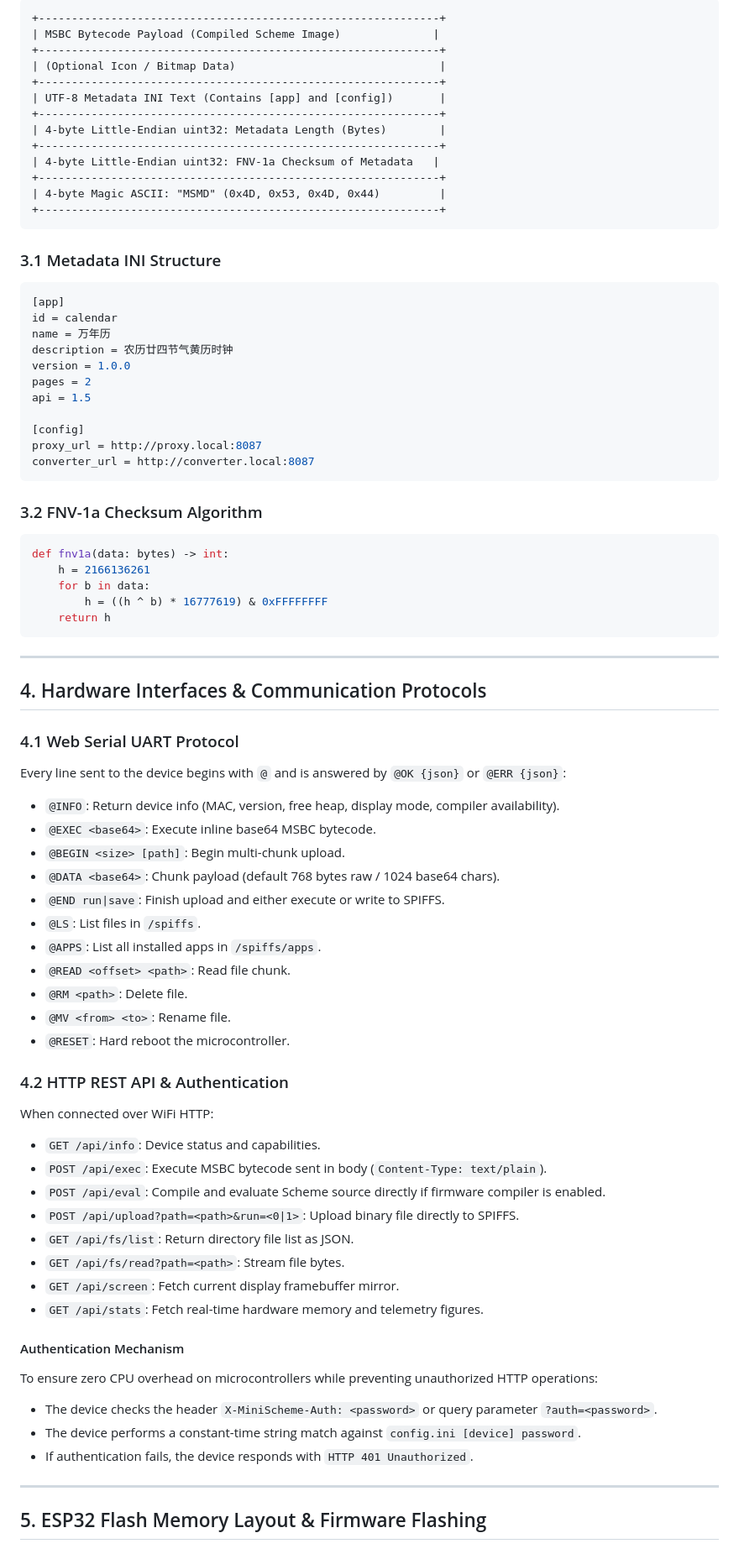
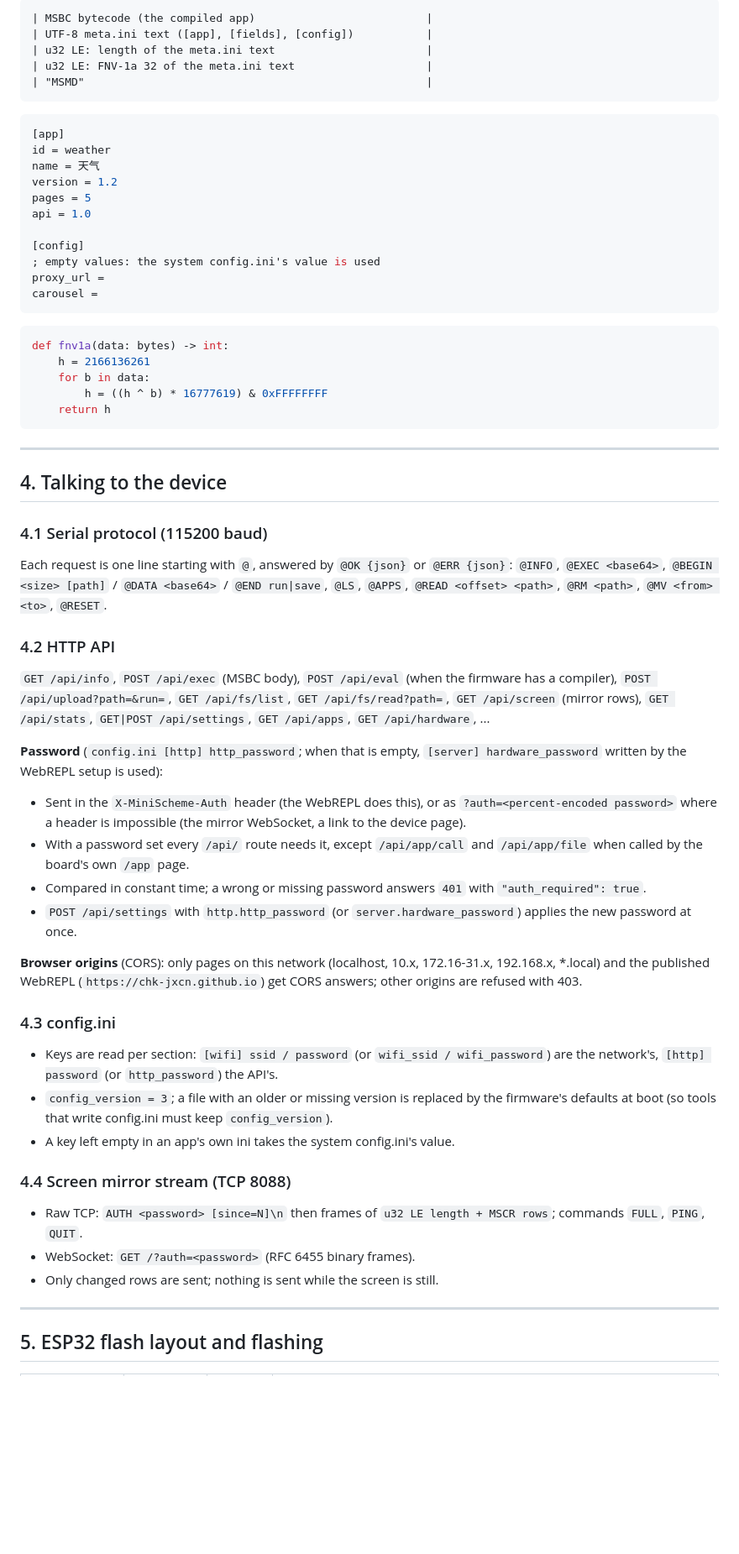
Before and after one commit to chk-jxcn/minischeme-webrepl, a Markdown page: AGENT_DEVELOPMENT_GUIDE.md, the part around one of its changes. Shown at 84% size. GitHub-like rendering; blank space fills up the shorter version.

````diff
--- a/AGENT_DEVELOPMENT_GUIDE.md
+++ b/AGENT_DEVELOPMENT_GUIDE.md
@@ -45,36 +65,26 @@ Each compiled application image ends with an `MSMD` binary trailer that allows t
 
 ```
-+-------------------------------------------------------------+
-| MSBC Bytecode Payload (Compiled Scheme Image)              |
-+-------------------------------------------------------------+
-| (Optional Icon / Bitmap Data)                               |
-+-------------------------------------------------------------+
-| UTF-8 Metadata INI Text (Contains [app] and [config])       |
-+-------------------------------------------------------------+
-| 4-byte Little-Endian uint32: Metadata Length (Bytes)        |
-+-------------------------------------------------------------+
-| 4-byte Little-Endian uint32: FNV-1a Checksum of Metadata   |
-+-------------------------------------------------------------+
-| 4-byte Magic ASCII: "MSMD" (0x4D, 0x53, 0x4D, 0x44)         |
-+-------------------------------------------------------------+
+| MSBC bytecode (the compiled app)                          |
+| UTF-8 meta.ini text ([app], [fields], [config])           |
+| u32 LE: length of the meta.ini text                       |
+| u32 LE: FNV-1a 32 of the meta.ini text                    |
+| "MSMD"                                                    |
 ```
 
-### 3.1 Metadata INI Structure
 ```ini
 [app]
-id = calendar
-name = 万年历
-description = 农历廿四节气黄历时钟
-version = 1.0.0
-pages = 2
-api = 1.5
+id = weather
+name = 天气
+version = 1.2
+pages = 5
+api = 1.0
 
 [config]
-proxy_url = http://proxy.local:8087
-converter_url = http://converter.local:8087
+; empty values: the system config.ini's value is used
+proxy_url =
+carousel =
 ```
 
-### 3.2 FNV-1a Checksum Algorithm
 ```python
 def fnv1a(data: bytes) -> int:
     h = 2166136261
@@ -85,41 +95,34 @@ def fnv1a(data: bytes) -> int:
 
 ---
 
-## 4. Hardware Interfaces & Communication Protocols
+## 4. Talking to the device
 
-### 4.1 Web Serial UART Protocol
-Every line sent to the device begins with `@` and is answered by `@OK {json}` or `@ERR {json}`:
+### 4.1 Serial protocol (115200 baud)
+Each request is one line starting with `@`, answered by `@OK {json}` or `@ERR {json}`:
+`@INFO`, `@EXEC <base64>`, `@BEGIN <size> [path]` / `@DATA <base64>` / `@END run|save`, `@LS`, `@APPS`, `@READ <offset> <path>`, `@RM <path>`, `@MV <from> <to>`, `@RESET`.
 
-- `@INFO`: Return device info (MAC, version, free heap, display mode, compiler availability).
-- `@EXEC <base64>`: Execute inline base64 MSBC bytecode.
-- `@BEGIN <size> [path]`: Begin multi-chunk upload.
-- `@DATA <base64>`: Chunk payload (default 768 bytes raw / 1024 base64 chars).
-- `@END run|save`: Finish upload and either execute or write to SPIFFS.
-- `@LS`: List files in `/spiffs`.
-- `@APPS`: List all installed apps in `/spiffs/apps`.
-- `@READ <offset> <path>`: Read file chunk.
-- `@RM <path>`: Delete file.
-- `@MV <from> <to>`: Rename file.
-- `@RESET`: Hard reboot the microcontroller.
+### 4.2 HTTP API
+`GET /api/info`, `POST /api/exec` (MSBC body), `POST /api/eval` (when the firmware has a compiler), `POST /api/upload?path=&run=`, `GET /api/fs/list`, `GET /api/fs/read?path=`, `GET /api/screen` (mirror rows), `GET /api/stats`, `GET|POST /api/settings`, `GET /api/apps`, `GET /api/hardware`, ...
 
-### 4.2 HTTP REST API & Authentication
-When connected over WiFi HTTP:
-- `GET /api/info`: Device status and capabilities.
-- `POST /api/exec`: Execute MSBC bytecode sent in body (`Content-Type: text/plain`).
-- `POST /api/eval`: Compile and evaluate Scheme source directly if firmware compiler is enabled.
-- `POST /api/upload?path=<path>&run=<0|1>`: Upload binary file directly to SPIFFS.
-- `GET /api/fs/list`: Return directory file list as JSON.
-- `GET /api/fs/read?path=<path>`: Stream file bytes.
-- `GET /api/screen`: Fetch current display framebuffer mirror.
-- `GET /api/stats`: Fetch real-time hardware memory and telemetry figures.
+**Password** (`config.ini [http] http_password`; when that is empty, `[server] hardware_password` written by the WebREPL setup is used):
+- Sent in the `X-MiniScheme-Auth` header (the WebREPL does this), or as `?auth=<percent-encoded password>` where a header is impossible (the mirror WebSocket, a link to the device page).
+- With a password set every `/api/` route needs it, except `/api/app/call` and `/api/app/file` when called by the board's own `/app` page.
+- Compared in constant time; a wrong or missing password answers `401` with `"auth_required": true`.
+- `POST /api/settings` with `http.http_password` (or `server.hardware_password`) applies the new password at once.
 
-#### Authentication Mechanism
-To ensure zero CPU overhead on microcontrollers while preventing unauthorized HTTP operations:
-- The device checks the header `X-MiniScheme-Auth: <password>` or query parameter `?auth=<password>`.
-- The device performs a constant-time string match against `config.ini [device] password`.
-- If authentication fails, the device responds with `HTTP 401 Unauthorized`.
+**Browser origins** (CORS): only pages on this network (localhost, 10.x, 172.16-31.x, 192.168.x, *.local) and the published WebREPL (`https://chk-jxcn.github.io`) get CORS answers; other origins are refused with 403.
+
+### 4.3 config.ini
+- Keys are read per section: `[wifi] ssid / password` (or `wifi_ssid / wifi_password`) are the network's, `[http] password` (or `http_password`) the API's.
+- `config_version = 3`; a file with an older or missing version is replaced by the firmware's defaults at boot (so tools that write config.ini must keep `config_version`).
+- A key left empty in an app's own ini takes the system config.ini's value.
+
+### 4.4 Screen mirror stream (TCP 8088)
+- Raw TCP: `AUTH <password> [since=N]\n` then frames of `u32 LE length + MSCR rows`; commands `FULL`, `PING`, `QUIT`.
+- WebSocket: `GET /?auth=<password>` (RFC 6455 binary frames).
+- Only changed rows are sent; nothing is sent while the screen is still.
 
 ---
 
-## 5. ESP32 Flash Memory Layout & Firmware Flashing
+## 5. ESP32 flash layout and flashing
 
````
Also changed, not shown: other parts of AGENT_DEVELOPMENT_GUIDE.md (+96 -82 lines), README.md (+40 -50 lines).
